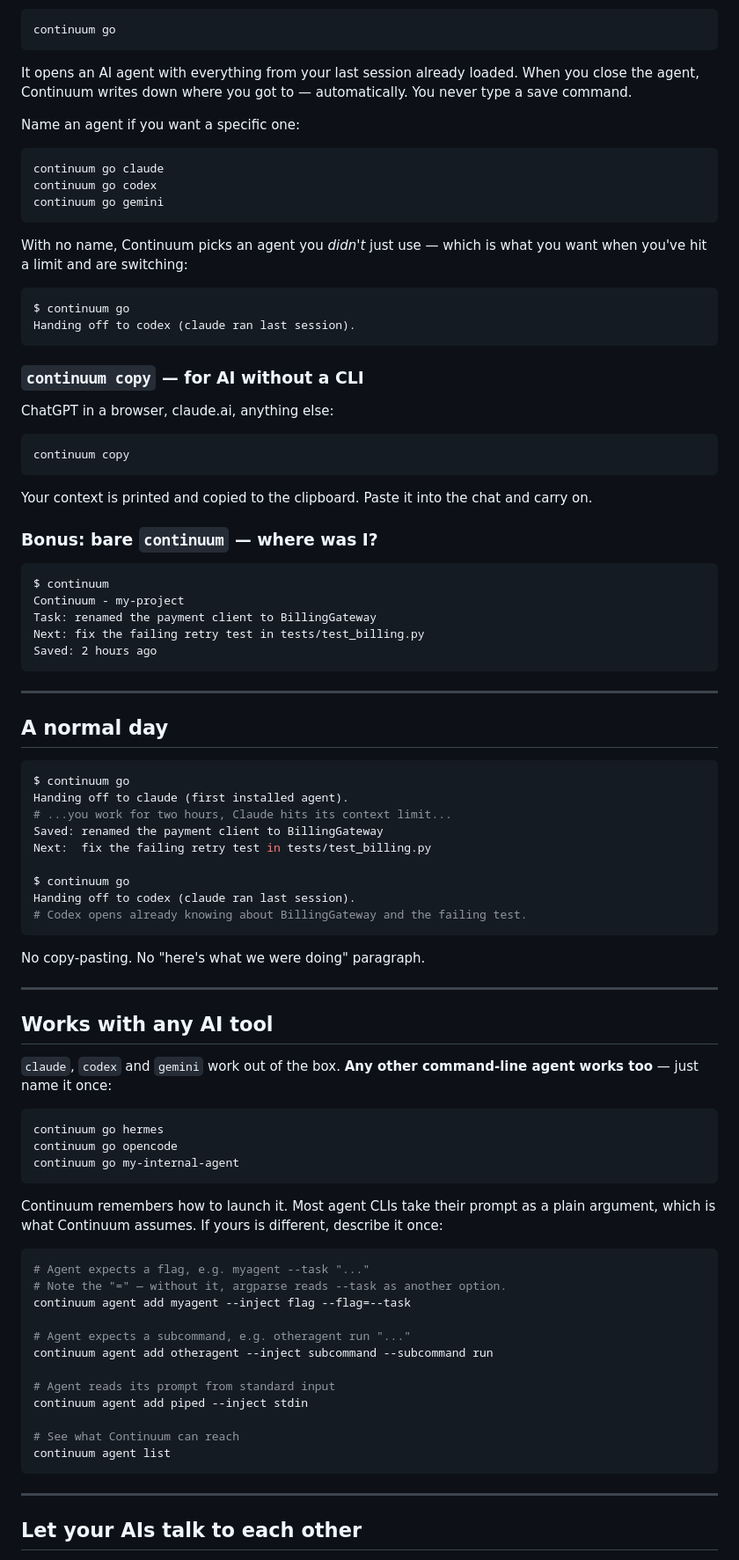
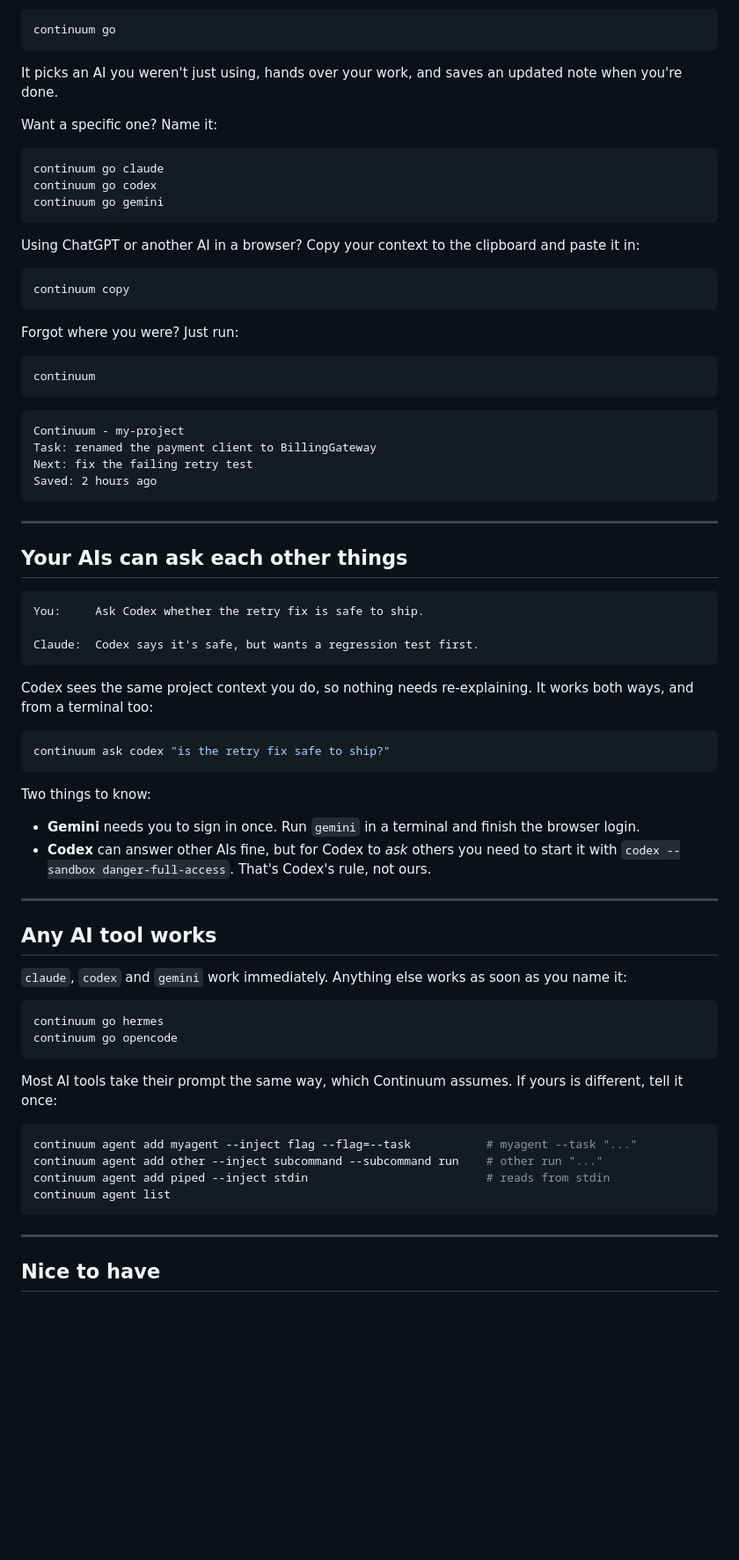
Before and after one commit to 00PrabalK00/Continuum, a Markdown page: README.md, the part around one of its changes. Shown at 88% size. GitHub-like rendering; blank space fills up the shorter version.

````diff
--- a/README.md
+++ b/README.md
@@ -102,11 +54,10 @@ Run it inside any project:
 continuum go
 ```
 
-It opens an AI agent with everything from your last session already loaded. When
-you close the agent, Continuum writes down where you got to — automatically. You
-never type a save command.
+It picks an AI you weren't just using, hands over your work, and saves an
+updated note when you're done.
 
-Name an agent if you want a specific one:
+Want a specific one? Name it:
 
 ```bash
 continuum go claude
@@ -114,86 +65,74 @@ continuum go codex
 continuum go gemini
 ```
 
-With no name, Continuum picks an agent you *didn't* just use — which is what you
-want when you've hit a limit and are switching:
-
-```
-$ continuum go
-Handing off to codex (claude ran last session).
-```
-
-### `continuum copy` — for AI without a CLI
-
-ChatGPT in a browser, claude.ai, anything else:
+Using ChatGPT or another AI in a browser? Copy your context to the clipboard
+and paste it in:
 
 ```bash
 continuum copy
 ```
 
-Your context is printed and copied to the clipboard. Paste it into the chat and
-carry on.
+Forgot where you were? Just run:
 
-### Bonus: bare `continuum` — where was I?
+```bash
+continuum
+```
 
 ```
-$ continuum
 Continuum - my-project
 Task: renamed the payment client to BillingGateway
-Next: fix the failing retry test in tests/test_billing.py
+Next: fix the failing retry test
 Saved: 2 hours ago
 ```
 
 ---
 
-## A normal day
+## Your AIs can ask each other things
+
+```
+You:     Ask Codex whether the retry fix is safe to ship.
+
+Claude:  Codex says it's safe, but wants a regression test first.
+```
+
+Codex sees the same project context you do, so nothing needs re-explaining. It
+works both ways, and from a terminal too:
 
 ```bash
-$ continuum go
-Handing off to claude (first installed agent).
-# ...you work for two hours, Claude hits its context limit...
-Saved: renamed the payment client to BillingGateway
-Next:  fix the failing retry test in tests/test_billing.py
-
-$ continuum go
-Handing off to codex (claude ran last session).
-# Codex opens already knowing about BillingGateway and the failing test.
+continuum ask codex "is the retry fix safe to ship?"
 ```
 
-No copy-pasting. No "here's what we were doing" paragraph.
+Two things to know:
+
+- **Gemini** needs you to sign in once. Run `gemini` in a terminal and finish
+  the browser login.
+- **Codex** can answer other AIs fine, but for Codex to *ask* others you need to
+  start it with `codex --sandbox danger-full-access`. That's Codex's rule, not
+  ours.
 
 ---
 
-## Works with any AI tool
+## Any AI tool works
 
-`claude`, `codex` and `gemini` work out of the box. **Any other command-line
-agent works too** — just name it once:
+`claude`, `codex` and `gemini` work immediately. Anything else works as soon as
+you name it:
 
 ```bash
 continuum go hermes
 continuum go opencode
-continuum go my-internal-agent
 ```
 
-Continuum remembers how to launch it. Most agent CLIs take their prompt as a
-plain argument, which is what Continuum assumes. If yours is different, describe
-it once:
+Most AI tools take their prompt the same way, which Continuum assumes. If yours
+is different, tell it once:
 
 ```bash
-# Agent expects a flag, e.g. myagent --task "..."
-# Note the "=" — without it, argparse reads --task as another option.
-continuum agent add myagent --inject flag --flag=--task
-
-# Agent expects a subcommand, e.g. otheragent run "..."
-continuum agent add otheragent --inject subcommand --subcommand run
-
-# Agent reads its prompt from standard input
-continuum agent add piped --inject stdin
-
-# See what Continuum can reach
+continuum agent add myagent --inject flag --flag=--task           # myagent --task "..."
+continuum agent add other --inject subcommand --subcommand run    # other run "..."
+continuum agent add piped --inject stdin                          # reads from stdin
 continuum agent list
 ```
 
 ---
 
-## Let your AIs talk to each other
+## Nice to have
 
````
Also changed, not shown: other parts of README.md (+45 -166 lines).
